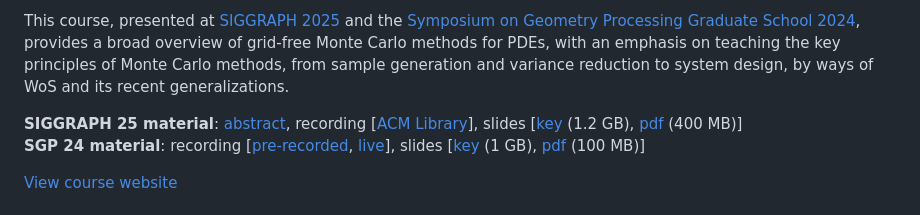
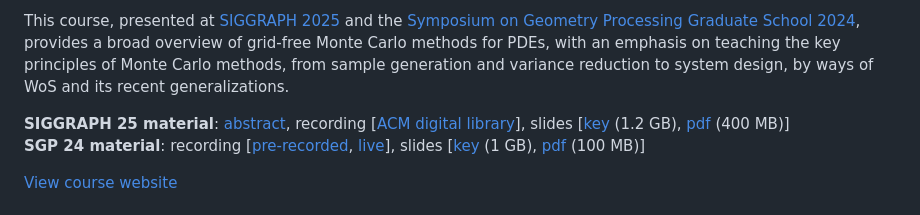
Before and after one commit to rohan-sawhney/mcgp-resources, a Markdown page: README.md, the part around the change. Rendered like a GitHub page.

Commit message:
Update SIGGRAPH 25 material links in README

```diff
--- a/README.md
+++ b/README.md
@@ -9,7 +9,7 @@ The [walk on spheres (WoS)](https://en.wikipedia.org/wiki/Walk-on-spheres_method
 
 This course, presented at [SIGGRAPH 2025](https://dl.acm.org/doi/10.1145/3721241.3734001) and the [Symposium on Geometry Processing Graduate School 2024](https://sgp2024.github.io/program/#graduate-school), provides a broad overview of grid-free Monte Carlo methods for PDEs, with an emphasis on teaching the key principles of Monte Carlo methods, from sample generation and variance reduction to system design, by ways of WoS and its recent generalizations.
 
-**SIGGRAPH 25 material**: [abstract](https://github.com/rohan-sawhney/mcgp-resources/blob/main/SIGGRAPH-25-abstract.pdf), recording [[ACM Library](https://dl.acm.org/doi/10.1145/3721241.3734001)], slides [[key](https://github.com/rohan-sawhney/mcgp-resources/blob/main/SIGGRAPH-25-slides.key) (1.2 GB), [pdf](https://github.com/rohan-sawhney/mcgp-resources/blob/main/SIGGRAPH-25-slides.pdf) (400 MB)]\
+**SIGGRAPH 25 material**: [abstract](https://github.com/rohan-sawhney/mcgp-resources/blob/main/SIGGRAPH-25-abstract.pdf), recording [[ACM digital library](https://dl.acm.org/doi/10.1145/3721241.3734001)], slides [[key](https://github.com/rohan-sawhney/mcgp-resources/blob/main/SIGGRAPH-25-slides.key) (1.2 GB), [pdf](https://github.com/rohan-sawhney/mcgp-resources/blob/main/SIGGRAPH-25-slides.pdf) (400 MB)]\
 **SGP 24 material**: recording [[pre-recorded](https://youtu.be/cmgNqCwaPYc), [live](https://www.youtube.com/watch?v=1u-5b492mKE)], slides [[key](https://github.com/rohan-sawhney/mcgp-resources/blob/main/SGP-24-slides.key) (1 GB), [pdf](https://github.com/rohan-sawhney/mcgp-resources/blob/main/SGP-24-slides.pdf) (100 MB)]
 
 [View course website](https://rohan-sawhney.github.io/mcgp-resources/)
```
